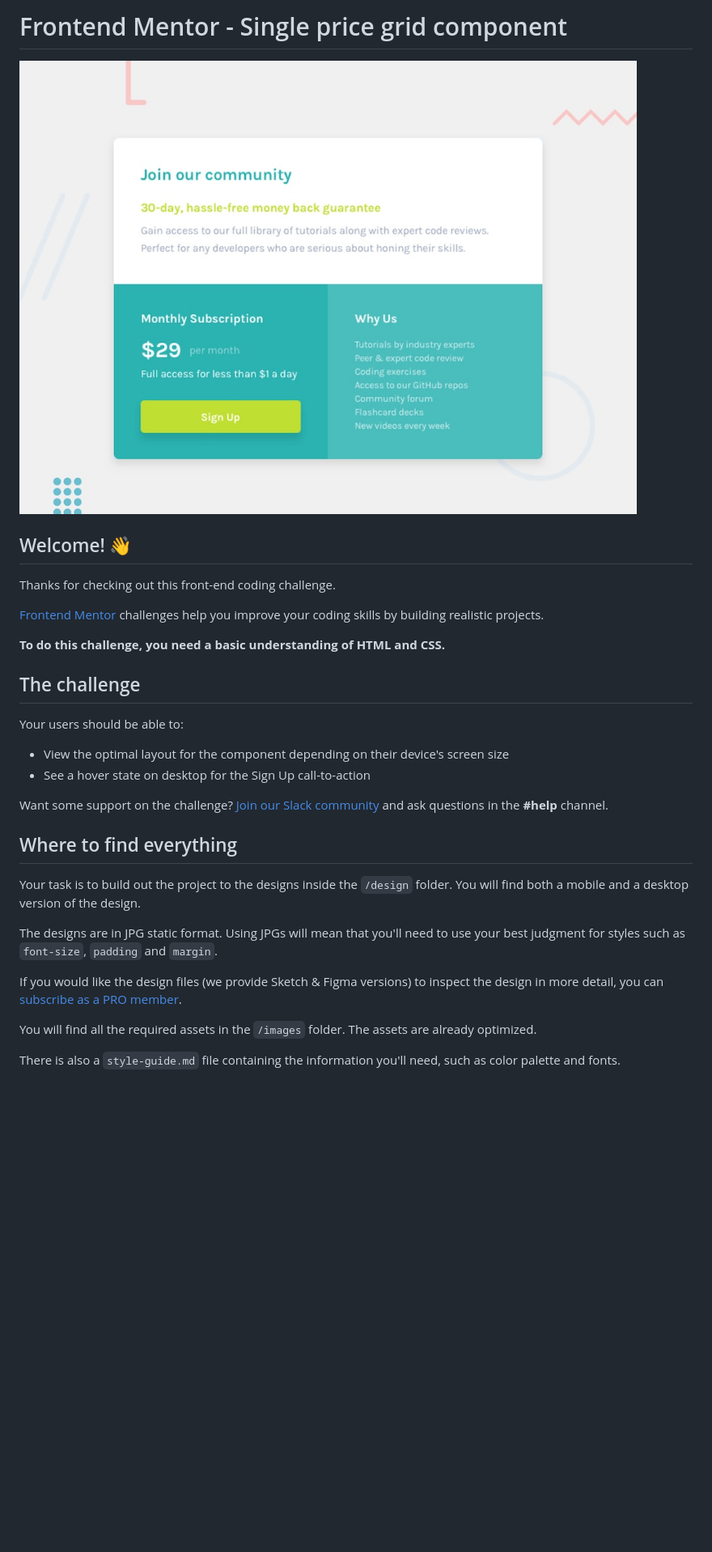
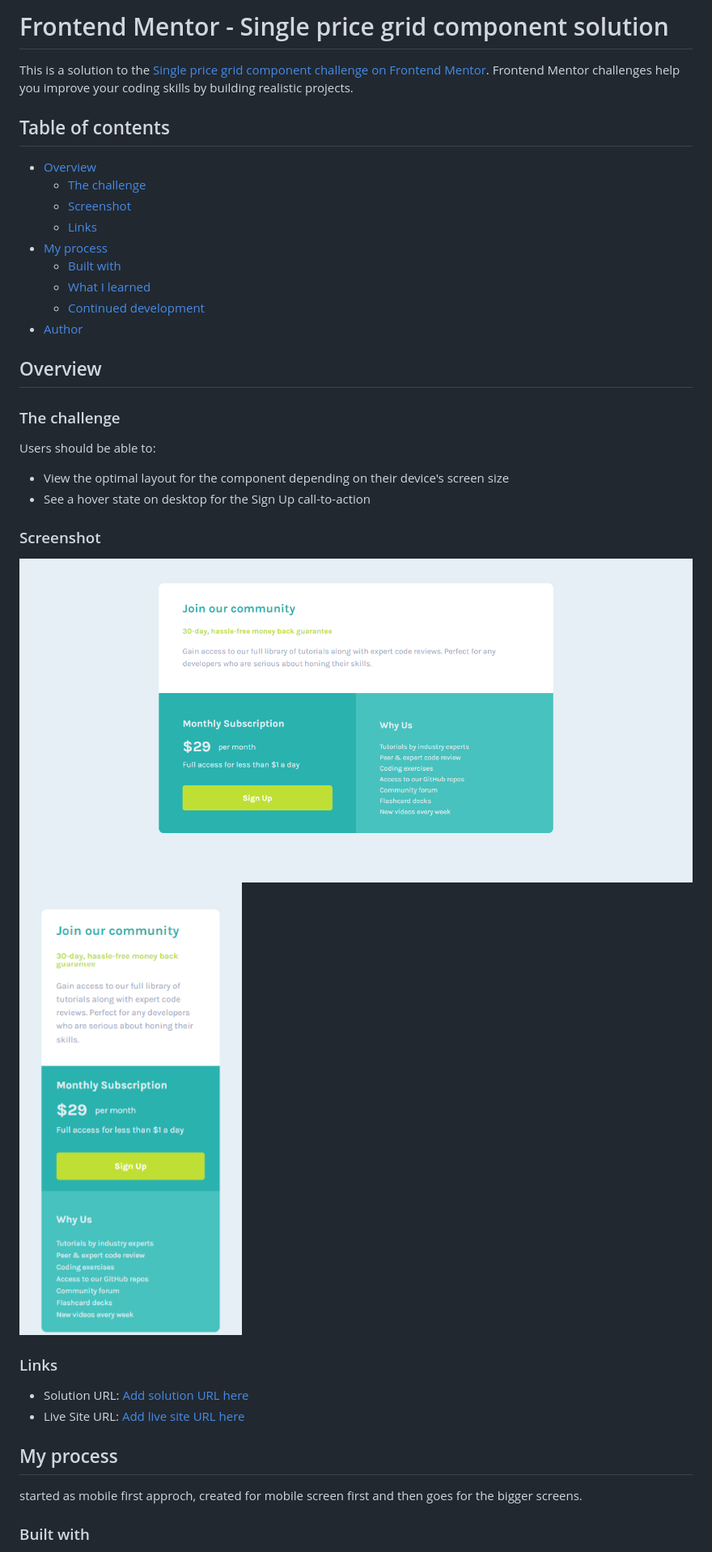
Before and after one commit to hariscs/pricegrid, a Markdown page: README.md, the part around the change printed below. Shown: that part at 81% size. Rendered like a GitHub page; pictures changed too: desktop.png (added), mobile.png (added); blank space fills up the shorter version.

```diff
--- a/README.md
+++ b/README.md
@@ -1,33 +1,41 @@
-# Frontend Mentor - Single price grid component
+# Frontend Mentor - Single price grid component solution
 
-![Design preview for the Single price grid component coding challenge](./design/desktop-preview.jpg)
+This is a solution to the [Single price grid component challenge on Frontend Mentor](https://www.frontendmentor.io/challenges/single-price-grid-component-5ce41129d0ff452fec5abbbc). Frontend Mentor challenges help you improve your coding skills by building realistic projects.
 
-## Welcome! 👋
+## Table of contents
 
-Thanks for checking out this front-end coding challenge.
+- [Overview](#overview)
+  - [The challenge](#the-challenge)
+  - [Screenshot](#screenshot)
+  - [Links](#links)
+- [My process](#my-process)
+  - [Built with](#built-with)
+  - [What I learned](#what-i-learned)
+  - [Continued development](#continued-development)
+- [Author](#author)
 
-[Frontend Mentor](https://www.frontendmentor.io) challenges help you improve your coding skills by building realistic projects.
+## Overview
 
-**To do this challenge, you need a basic understanding of HTML and CSS.**
+### The challenge
 
-## The challenge
-
-Your users should be able to:
+Users should be able to:
 
 - View the optimal layout for the component depending on their device's screen size
 - See a hover state on desktop for the Sign Up call-to-action
 
-Want some support on the challenge? [Join our Slack community](https://www.frontendmentor.io/slack) and ask questions in the **#help** channel.
+### Screenshot
 
-## Where to find everything
+![](/desktop.png)
+![](/mobile.png)
 
-Your task is to build out the project to the designs inside the `/design` folder. You will find both a mobile and a desktop version of the design.
+### Links
 
-The designs are in JPG static format. Using JPGs will mean that you'll need to use your best judgment for styles such as `font-size`, `padding` and `margin`.
+- Solution URL: [Add solution URL here](https://your-solution-url.com)
+- Live Site URL: [Add live site URL here](https://your-live-site-url.com)
 
-If you would like the design files (we provide Sketch & Figma versions) to inspect the design in more detail, you can [subscribe as a PRO member](https://www.frontendmentor.io/pro).
+## My process
 
-You will find all the required assets in the `/images` folder. The assets are already optimized.
+started as mobile first approch, created for mobile screen first and then goes for the bigger screens.
 
-There is also a `style-guide.md` file containing the information you'll need, such as color palette and fonts.
+### Built with
 
```
Also changed, not shown: other parts of README.md (+11 -49 lines), README-template.md (deleted, +0 -111 lines), 1 other file.
